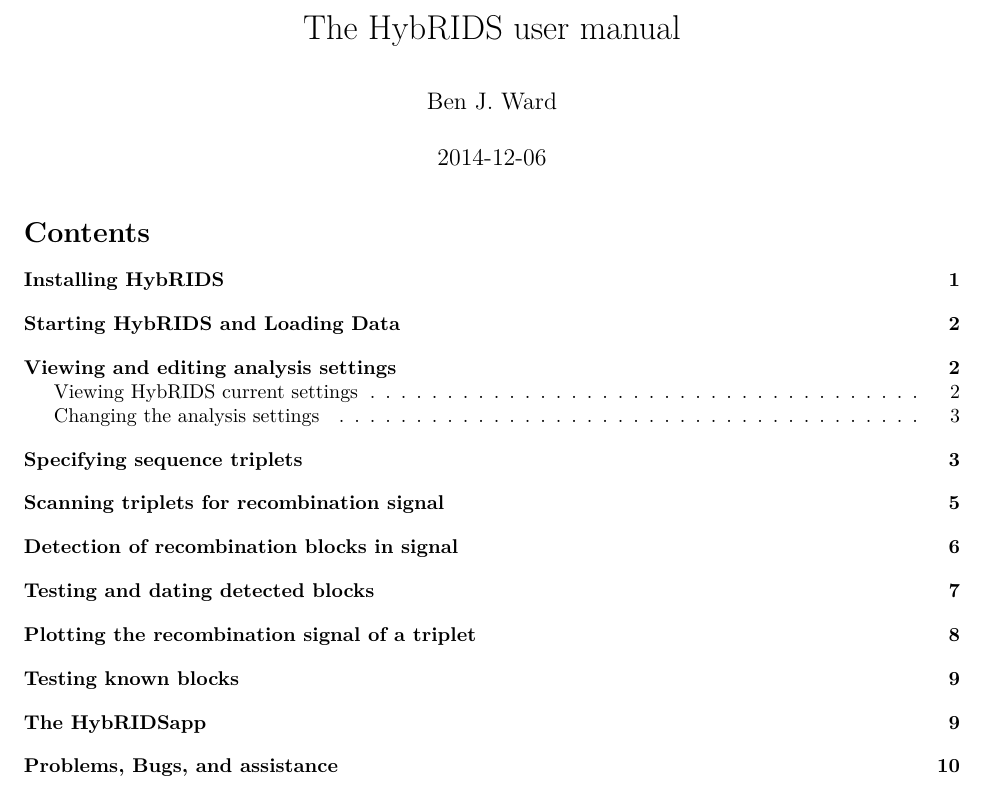
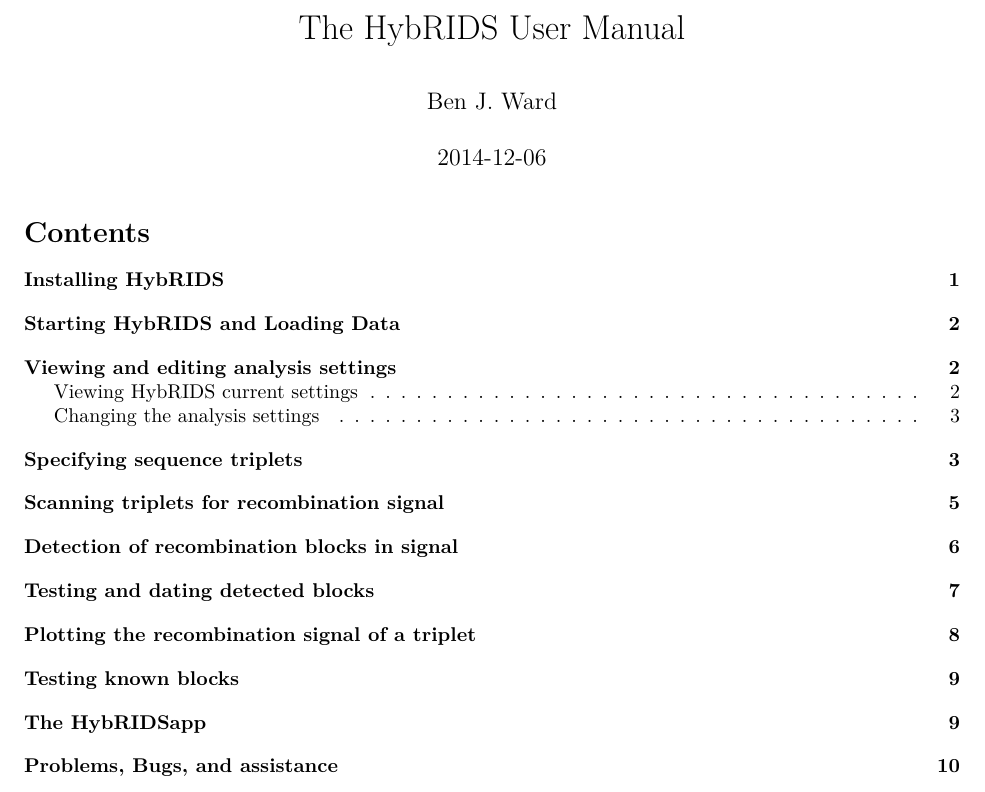
Before and after one commit to vanOosterhoutLab/HybridCheck, an R Markdown document (vignettes/HybRIDS_user_manual.Rmd): part of page 1 of 10, cut so that both start at the same text. Rendered offline with R 4.5, knitr and Pandoc, then LaTeX, with nearby package versions; some code elsewhere in the file could not run offline.

Commit message:
Updated internal docs and vignette

```diff
--- a/vignettes/HybRIDS_user_manual.Rmd
+++ b/vignettes/HybRIDS_user_manual.Rmd
@@ -1,5 +1,5 @@
 ---
-title: "The HybRIDS user manual"
+title: "The HybRIDS User Manual"
 author: "Ben J. Ward"
 date: '`r Sys.Date()`'
 output:
@@ -12,6 +12,10 @@ output:
     fig_height: 7
     fig_width: 10
     toc: yes
+vignette: >
+  %\VignetteIndexEntry{HybRIDS User Manual}
+  %\VignetteEngine{knitr::rmarkdown}
+  \usepackage[utf8]{inputenc}
 ---
 
 # Installing HybRIDS
```
